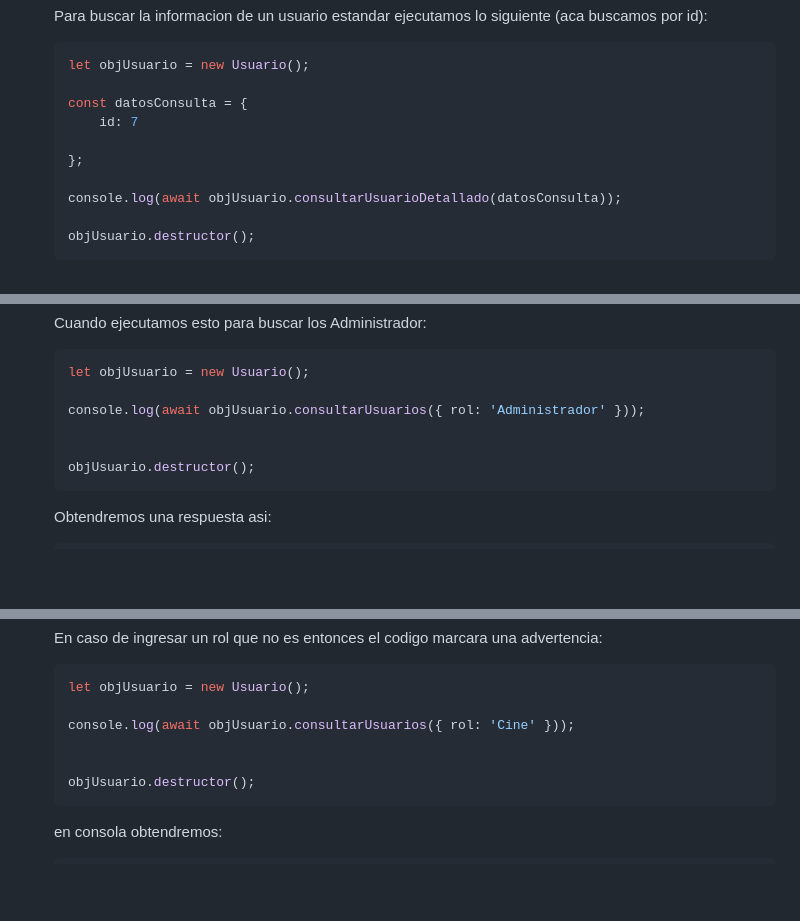
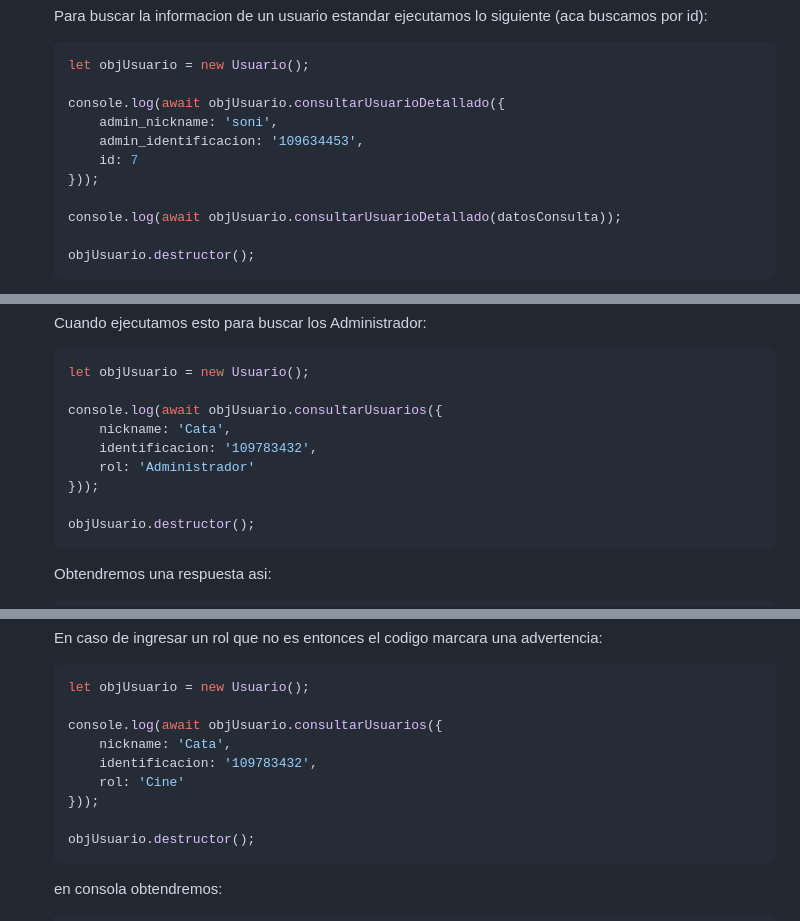
Before and after one commit to Dcarolinamorenoc/proyectoMongoII, a Markdown page: README.md, 3 parts joined by grey strips. GitHub-like rendering; blank space fills up the shorter version.

````diff
--- a/README.md
+++ b/README.md
@@ -1674,10 +1673,11 @@ npm run dev
    ```js
    let objUsuario = new Usuario();
 
-   const datosConsulta = {
+   console.log(await objUsuario.consultarUsuarioDetallado({
+       admin_nickname: 'soni',
+       admin_identificacion: '109634453',
        id: 7
-
-   };
+   }));
 
    console.log(await objUsuario.consultarUsuarioDetallado(datosConsulta));
 
@@ -1981,8 +1987,11 @@ npm run dev
    ```js
    let objUsuario = new Usuario();
 
-   console.log(await objUsuario.consultarUsuarios({ rol: 'Administrador' }));
-
+   console.log(await objUsuario.consultarUsuarios({
+       nickname: 'Cata',
+       identificacion: '109783432',
+       rol: 'Administrador'
+   }));
 
    objUsuario.destructor();
    ```
@@ -2042,8 +2051,11 @@ npm run dev
    ```js
    let objUsuario = new Usuario();
 
-   console.log(await objUsuario.consultarUsuarios({ rol: 'Cine' }));
-
+   console.log(await objUsuario.consultarUsuarios({
+       nickname: 'Cata',
+       identificacion: '109783432',
+       rol: 'Cine'
+   }));
 
    objUsuario.destructor();
    ```
````
Also changed, not shown: other parts of README.md (+15 -10 lines).
